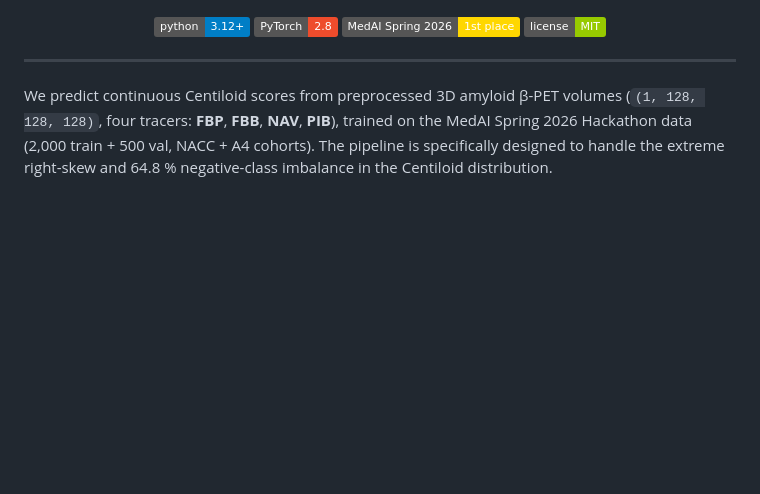
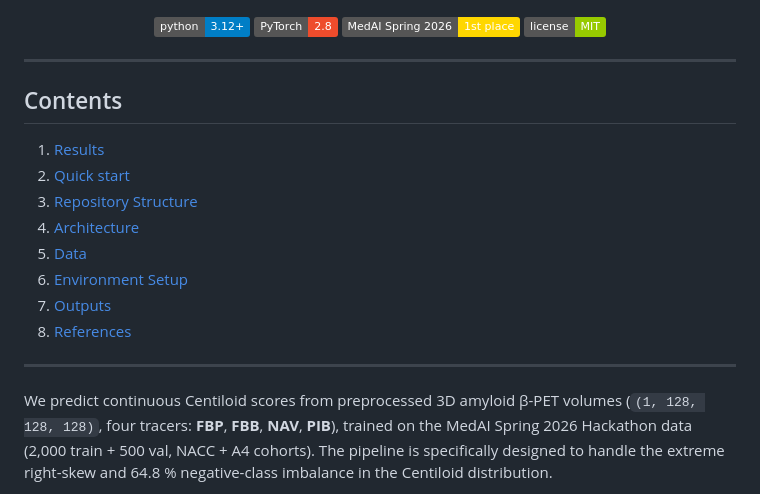
Before and after one commit to JimmyToluene/MYGO-Centiloid, a Markdown page: README.md, the part around one of its changes. Drawn GitHub-style; badges without logos; blank space fills up the shorter version.

Commit message:
Expand README: add team members, table of contents, and enhance hackathon organizer formatting.

```diff
--- a/README.md
+++ b/README.md
@@ -21,6 +29,19 @@
   <a href="https://medaihack.org/"><img src="https://img.shields.io/badge/MedAI%20Spring%202026-1st%20place-gold.svg" alt="1st place"/></a>
   <a href="https://opensource.org/licenses/MIT"><img src="https://img.shields.io/badge/license-MIT-green.svg" alt="License"/></a>
 </p>
+
+---
+
+## Contents
+
+1. [Results](#results)
+2. [Quick start](#quick-start)
+3. [Repository Structure](#repository-structure)
+4. [Architecture](#architecture)
+5. [Data](#data)
+6. [Environment Setup](#environment-setup)
+7. [Outputs](#outputs)
+8. [References](#references)
 
 ---
 
```
Also changed, not shown: other parts of README.md (+9 -1 lines).
